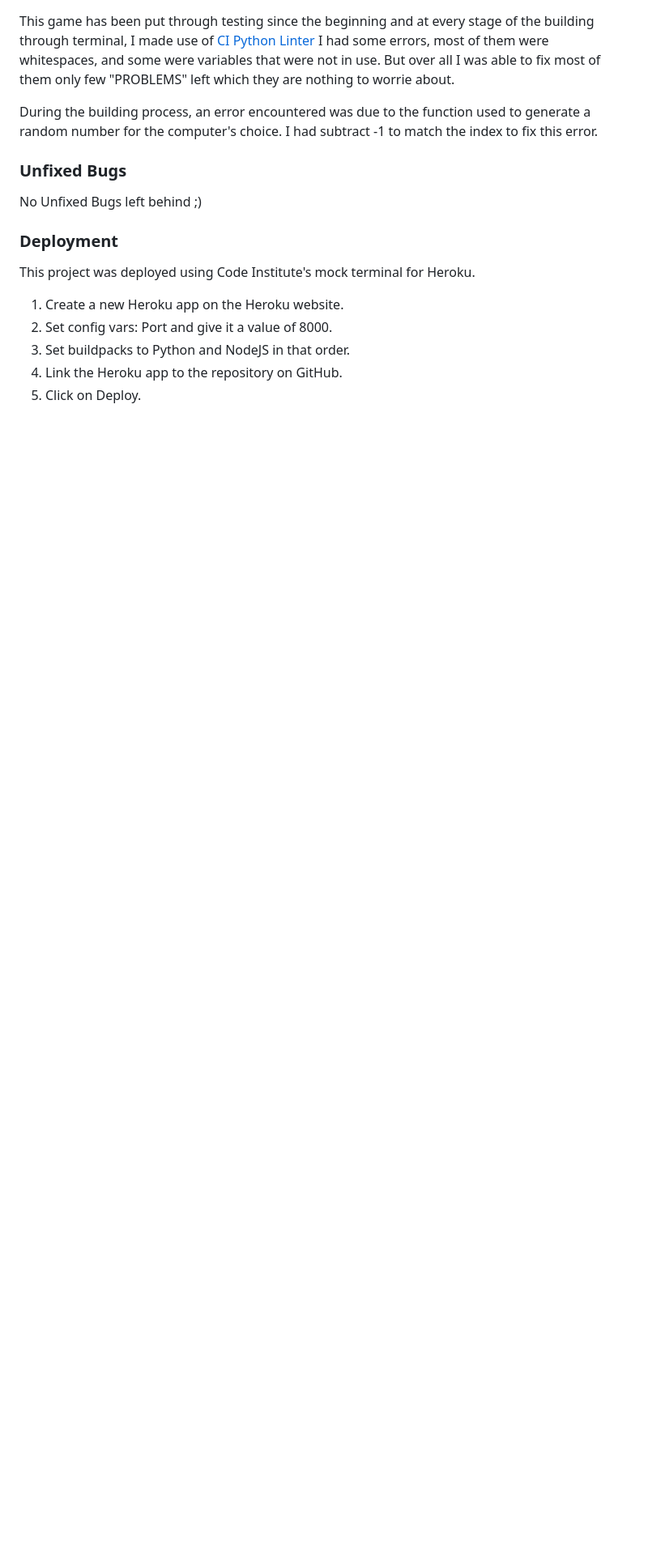
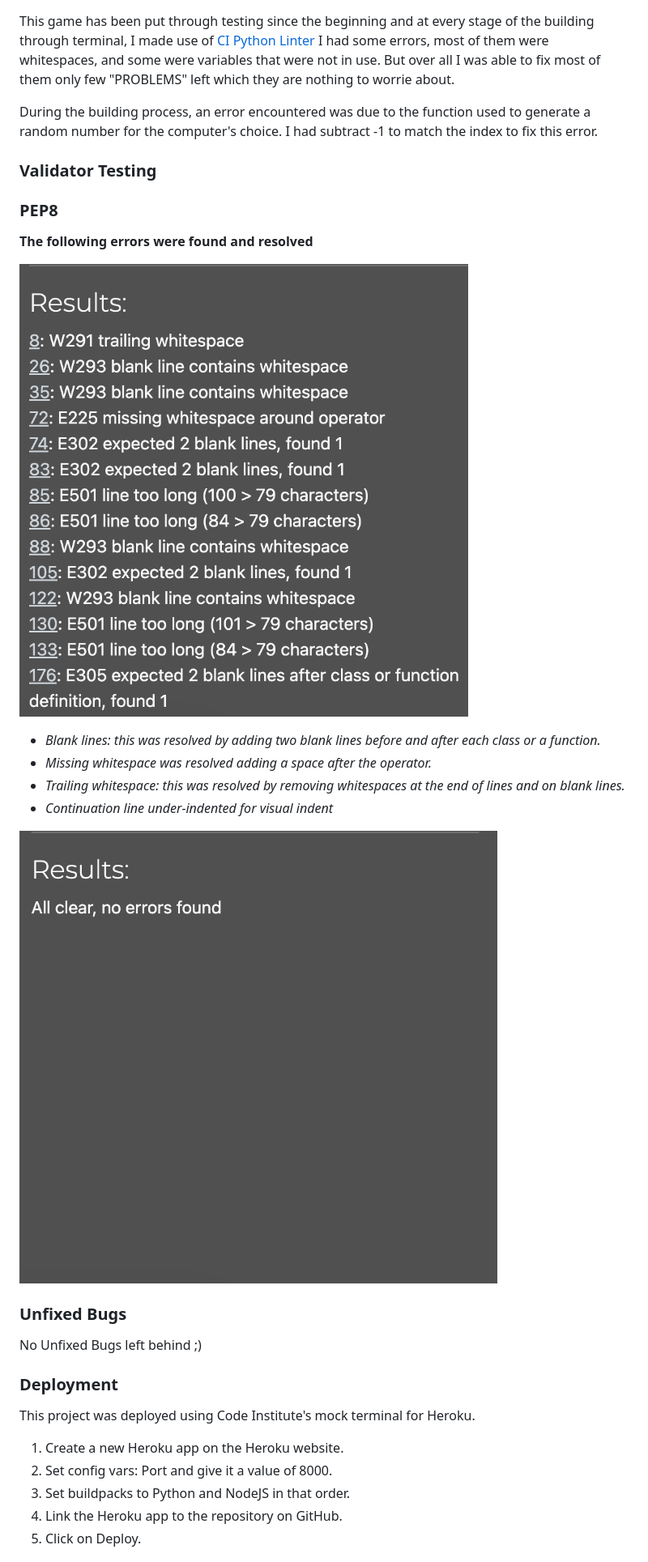
Before and after one commit to Marcosmgs/master-battleship, a Markdown page: README.md, the part around the change printed below. Shown: that part at 81% size. GitHub-like rendering; blank space fills up the shorter version.

Commit message:
Add PEP8 test results images and errors report

```diff
--- a/README.md
+++ b/README.md
@@ -69,6 +70,20 @@ This game has been put through testing since the beginning and at every stage of
 
 During the building process, an error encountered was due to the function used to generate a random number for the computer's choice. I had subtract -1 to match the index to fix this error.
 
+### Validator Testing
+
+### PEP8
+__The following errors were found and resolved__
+
+![Pending Errors](assets/images/Pending-Erros.png)
+
+- _Blank lines: this was resolved by adding two blank lines before and after each class or a function._
+- _Missing whitespace was resolved adding a space after the operator._
+- _Trailing whitespace: this was resolved by removing whitespaces at the end of lines and on blank lines._
+- _Continuation line under-indented for visual indent_
+
+![No Pending Errors](assets/images/No-Pending-Errors.png)
+
 ### Unfixed Bugs
 
 No Unfixed Bugs left behind ;)
```
Also changed, not shown: other parts of README.md (+3 -2 lines).
